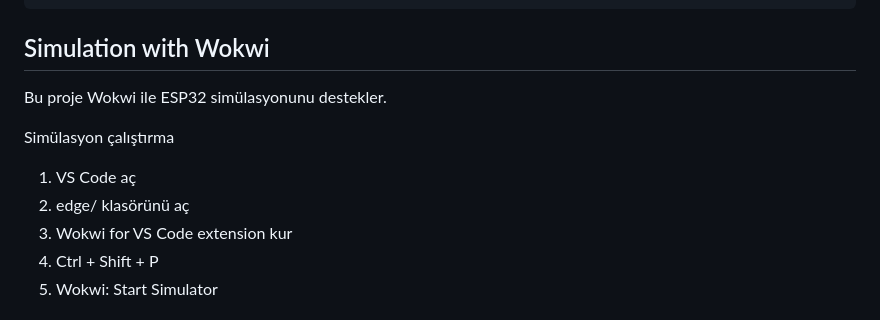
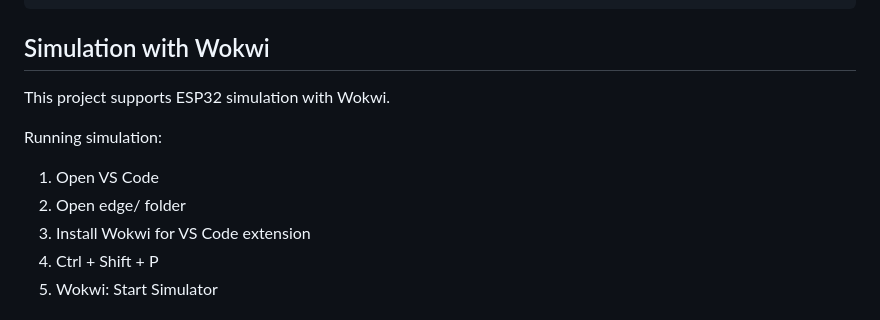
Before and after one commit to undalmustafa/intelligent-audio-analysis, a Markdown page: README.md, the part around the change. GitHub-like rendering.

```diff
--- a/README.md
+++ b/README.md
@@ -110,12 +110,12 @@ pio run --target upload
 
 ## Simulation with Wokwi
 
-Bu proje Wokwi ile ESP32 simülasyonunu destekler.
+This project supports ESP32 simulation with Wokwi.
 
-Simülasyon çalıştırma
-1. VS Code aç
-2. edge/ klasörünü aç
-3. Wokwi for VS Code extension kur
+Running simulation:
+1. Open VS Code
+2. Open edge/ folder
+3. Install Wokwi for VS Code extension
 4. Ctrl + Shift + P
 5. Wokwi: Start Simulator
 
```
